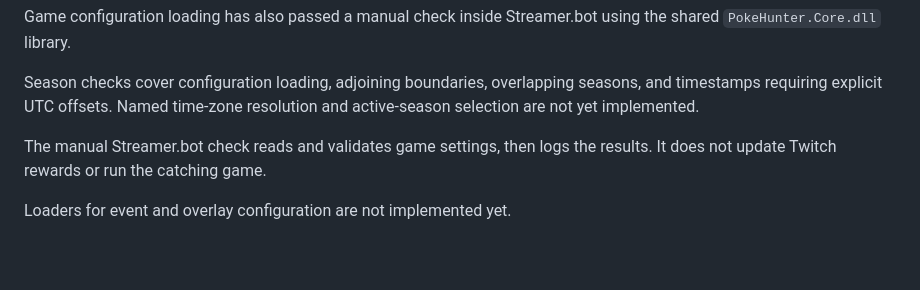
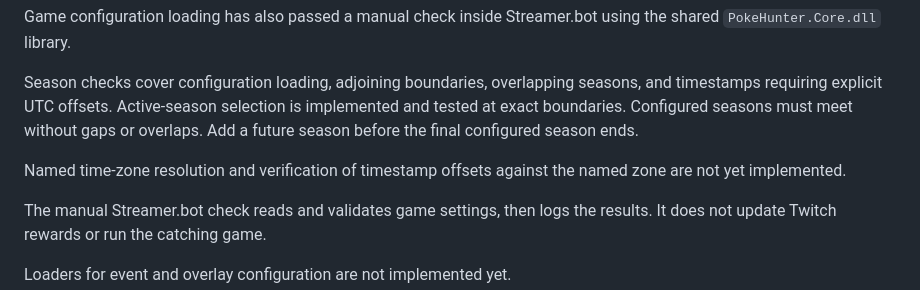
Before and after one commit to OleKoderNo/pokehunter-seasons, a Markdown page: docs/CONFIGURATION.md, the part around the change. Drawn GitHub-style; blank space fills up the shorter version.

```diff
--- a/docs/CONFIGURATION.md
+++ b/docs/CONFIGURATION.md
@@ -25,8 +25,12 @@ Streamer.bot using the shared `PokeHunter.Core.dll` library.
 
 Season checks cover configuration loading, adjoining boundaries,
 overlapping seasons, and timestamps requiring explicit UTC offsets.
-Named time-zone resolution and active-season selection are not yet
-implemented.
+Active-season selection is implemented and tested at exact boundaries.
+Configured seasons must meet without gaps or overlaps. Add a future
+season before the final configured season ends.
+
+Named time-zone resolution and verification of timestamp offsets against
+the named zone are not yet implemented.
 
 The manual Streamer.bot check reads and validates game settings, then
 logs the results. It does not update Twitch rewards or run the catching
```
Also changed, not shown: docs/CSHARP_DEVELOPMENT.md (+34 -11 lines).
